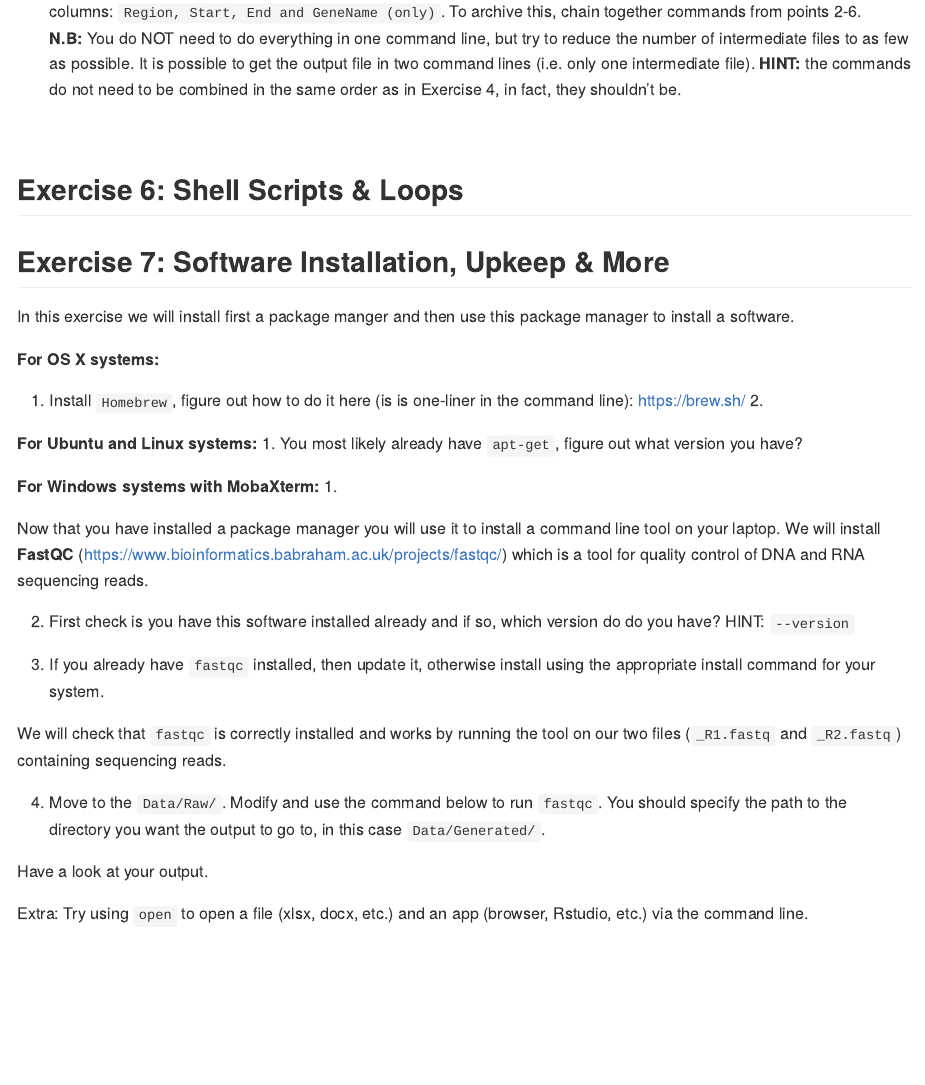
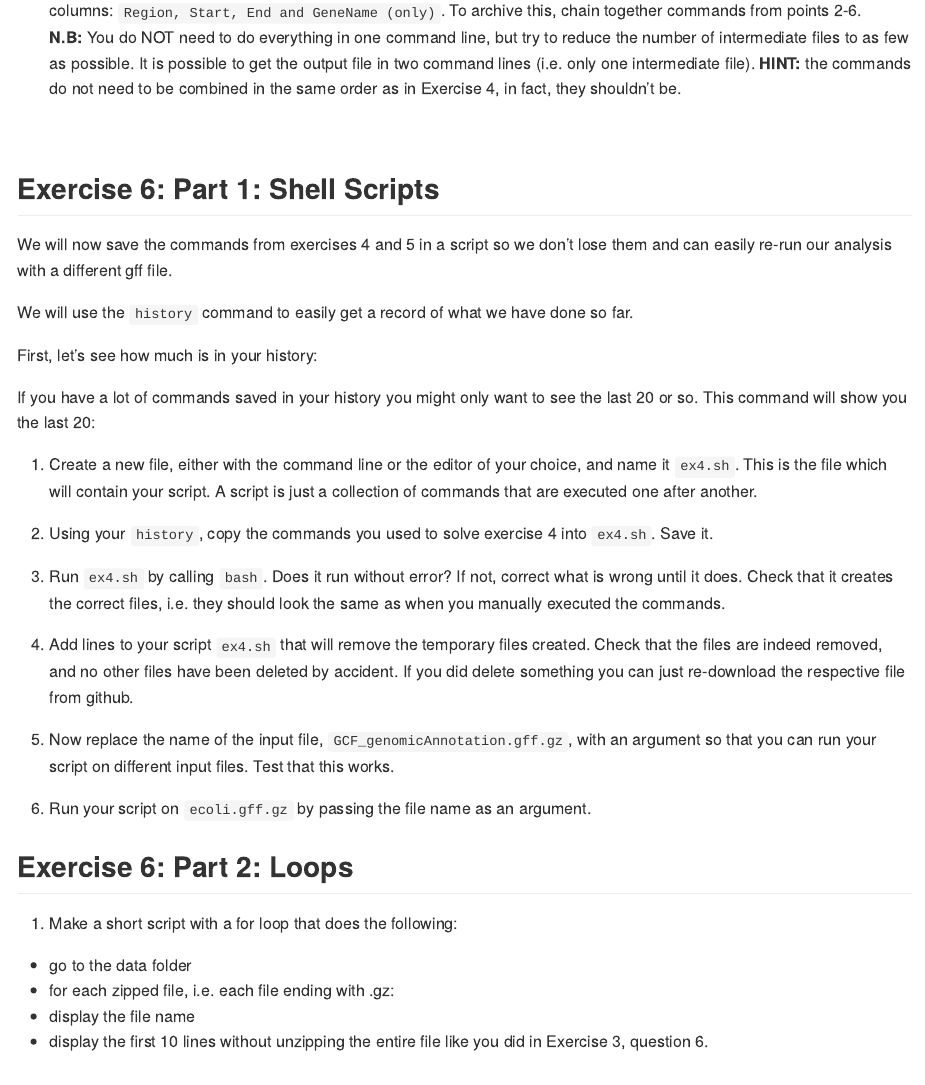
Before and after one commit to Center-for-Health-Data-Science/Just-Bash-It, an R Markdown document (Just_Bash_It_Exercises.Rmd): the page in a window 1100 px wide, from 5870 px down before the commit and from 5890 px down after it, so that both start at the same text. The pictures show the output file Just_Bash_It_Exercises.md that the author committed with the source, drawn offline in the style of GitHub.

Commit message:
add ex 6

````diff
--- a/Just_Bash_It_Exercises.Rmd
+++ b/Just_Bash_It_Exercises.Rmd
@@ -234,10 +234,48 @@ cut -f 3-5 GCF_genomicAnnotation.gff |  paste -d '\t' - geneName.gff | sed '1,8d
 
 
 
-## Exercise 6: Shell Scripts & Loops
+## Exercise 6: Part 1: Shell Scripts
 
+We will now save the commands from exercises 4 and 5 in a script so we don't lose them and can easily re-run our analysis with a different gff file.
 
+We will use the `history` command to easily get a record of what we have done so far.
 
+First, let's see how much is in your history:
+
+```{bash, engine="sh", eval=FALSE, echo=FALSE}
+history | wc
+```
+
+If you have a lot of commands saved in your history you might only want to see the last 20 or so. This command will show you the last 20:
+
+```{bash, engine="sh", eval=FALSE, echo=FALSE}
+history | tail -n 20
+```
+
+1. Create a new file, either with the command line or the editor of your choice, and name it `ex4.sh`. This is the file which will contain your script. A script is just a collection of commands that are executed one after another.
+
+2. Using your `history`, copy the commands you used to solve exercise 4 into `ex4.sh`. Save it.
+
+3. Run `ex4.sh` by calling `bash`. Does it run without error? If not, correct what is wrong until it does. Check that it creates the correct files, i.e. they should look the same as when you manually executed the commands.
+
+```{bash, engine="sh", eval=FALSE, echo=FALSE}
+bash ex4.sh
+```
+
+4. Add lines to your script `ex4.sh` that will remove the temporary files created. Check that the files are indeed removed, and no other files have been deleted by accident. If you did delete something you can just re-download the respective file from github.
+
+5. Now replace the name of the input file, `GCF_genomicAnnotation.gff.gz`, with an argument so that you can run your script on different input files. Test that this works.
+
+6. Run your script on `ecoli.gff.gz` by passing the file name as an argument.
+
+## Exercise 6: Part 2: Loops
+
+1. Make a short script with a for loop that does the following:
+
+* go to the data folder
+* for each zipped file, i.e. each file ending with .gz:
+* display the file name
+* display the first 10 lines without unzipping the entire file like you did in Exercise 3, question 6.
 
 
 ## Exercise 7: Software Installation, Upkeep & More
````
Also changed, not shown: Just_Bash_It_Presentations.Rmd (+33 -0 lines), Examples/docs/readme.txt (added), Just_Bash_It_Exercises.md, Just_Bash_It_Presentations.md, 2 other files.
